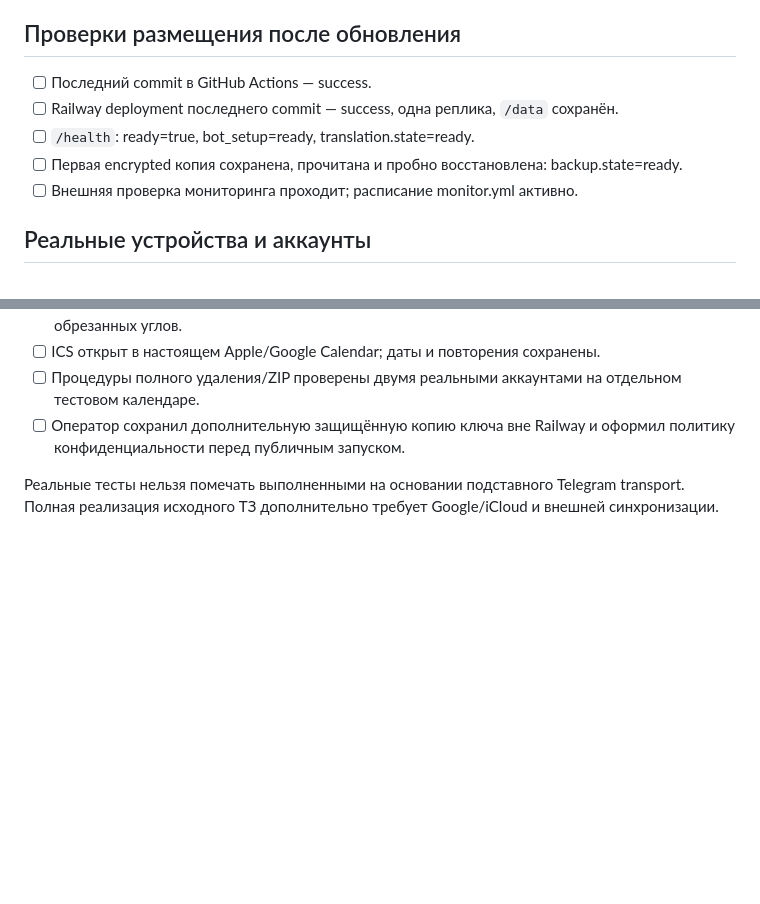
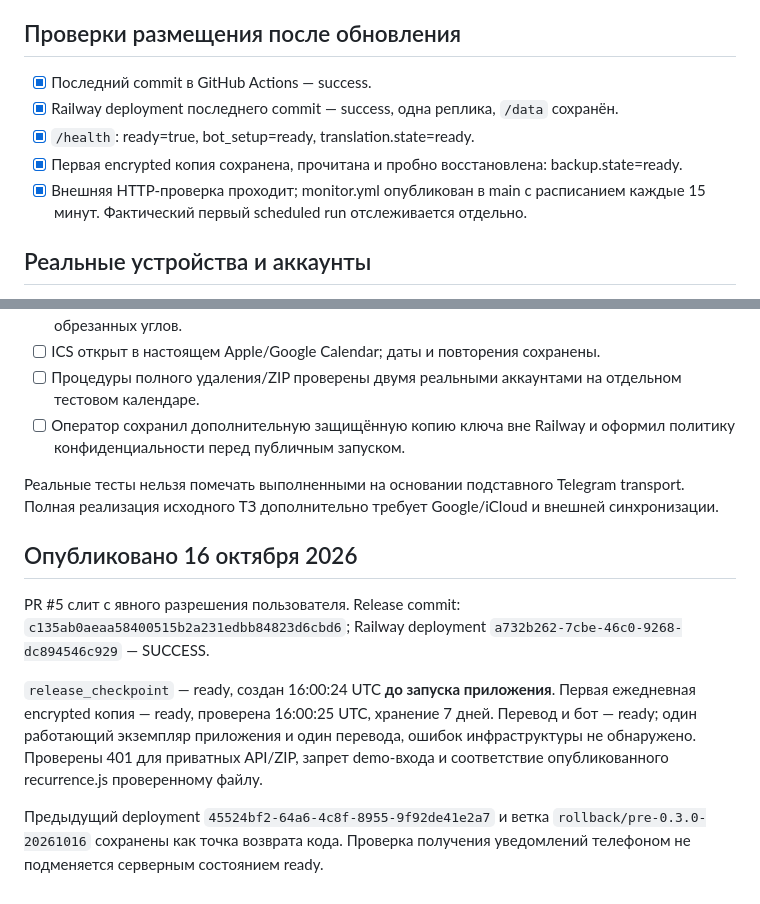
Before and after one commit to wpclwe-ops/our-calendar, a Markdown page: docs/RELEASE_CHECKLIST.md, 2 parts joined by grey strips. Drawn GitHub-style; blank space fills up the shorter version.

Commit message:
Record verified production rollout and rollback checkpoints for 0.3.0

```diff
--- a/docs/RELEASE_CHECKLIST.md
+++ b/docs/RELEASE_CHECKLIST.md
@@ -16,11 +16,11 @@
 
 ## Проверки размещения после обновления
 
-- [ ] Последний commit в GitHub Actions — success.
-- [ ] Railway deployment последнего commit — success, одна реплика, `/data` сохранён.
-- [ ] `/health`: ready=true, bot_setup=ready, translation.state=ready.
-- [ ] Первая encrypted копия сохранена, прочитана и пробно восстановлена: backup.state=ready.
-- [ ] Внешняя проверка мониторинга проходит; расписание monitor.yml активно.
+- [x] Последний commit в GitHub Actions — success.
+- [x] Railway deployment последнего commit — success, одна реплика, `/data` сохранён.
+- [x] `/health`: ready=true, bot_setup=ready, translation.state=ready.
+- [x] Первая encrypted копия сохранена, прочитана и пробно восстановлена: backup.state=ready.
+- [x] Внешняя HTTP-проверка проходит; monitor.yml опубликован в main с расписанием каждые 15 минут. Фактический первый scheduled run отслеживается отдельно.
 
 ## Реальные устройства и аккаунты
 
@@ -32,3 +32,11 @@
 - [ ] Оператор сохранил дополнительную защищённую копию ключа вне Railway и оформил политику конфиденциальности перед публичным запуском.
 
 Реальные тесты нельзя помечать выполненными на основании подставного Telegram transport. Полная реализация исходного ТЗ дополнительно требует Google/iCloud и внешней синхронизации.
+
+## Опубликовано 16 октября 2026
+
+PR #5 слит с явного разрешения пользователя. Release commit: `c135ab0aeaa58400515b2a231edbb84823d6cbd6`; Railway deployment `a732b262-7cbe-46c0-9268-dc894546c929` — SUCCESS.
+
+`release_checkpoint` — ready, создан 16:00:24 UTC **до запуска приложения**. Первая ежедневная encrypted копия — ready, проверена 16:00:25 UTC, хранение 7 дней. Перевод и бот — ready; один работающий экземпляр приложения и один перевода, ошибок инфраструктуры не обнаружено. Проверены 401 для приватных API/ZIP, запрет demo-входа и соответствие опубликованного recurrence.js проверенному файлу.
+
+Предыдущий deployment `45524bf2-64a6-4c8f-8955-9f92de41e2a7` и ветка `rollback/pre-0.3.0-20261016` сохранены как точка возврата кода. Проверка получения уведомлений телефоном не подменяется серверным состоянием ready.
```
Also changed, not shown: docs/IMPLEMENTATION.md (+1 -1 lines), docs/QA.md (+4 -0 lines).
